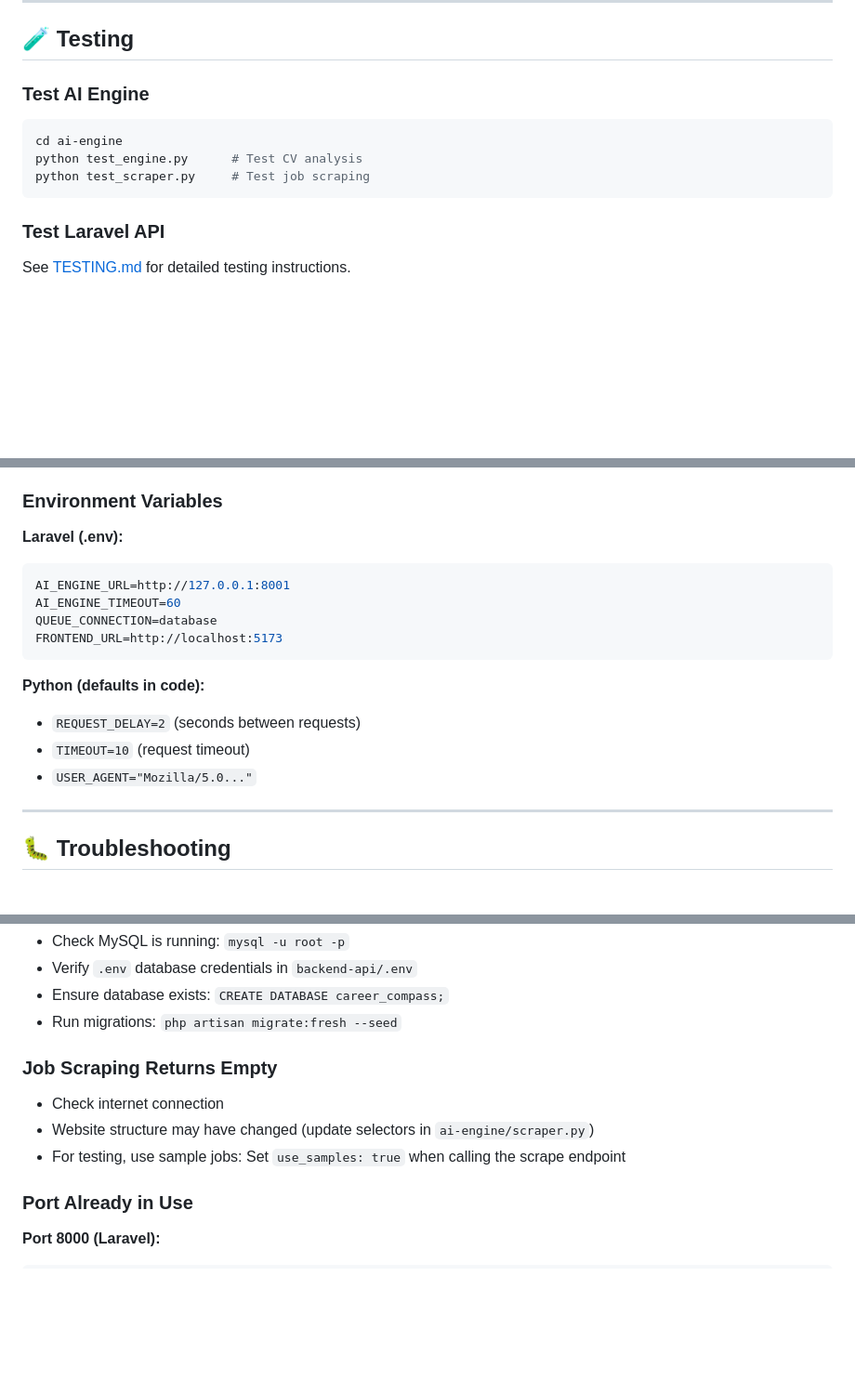
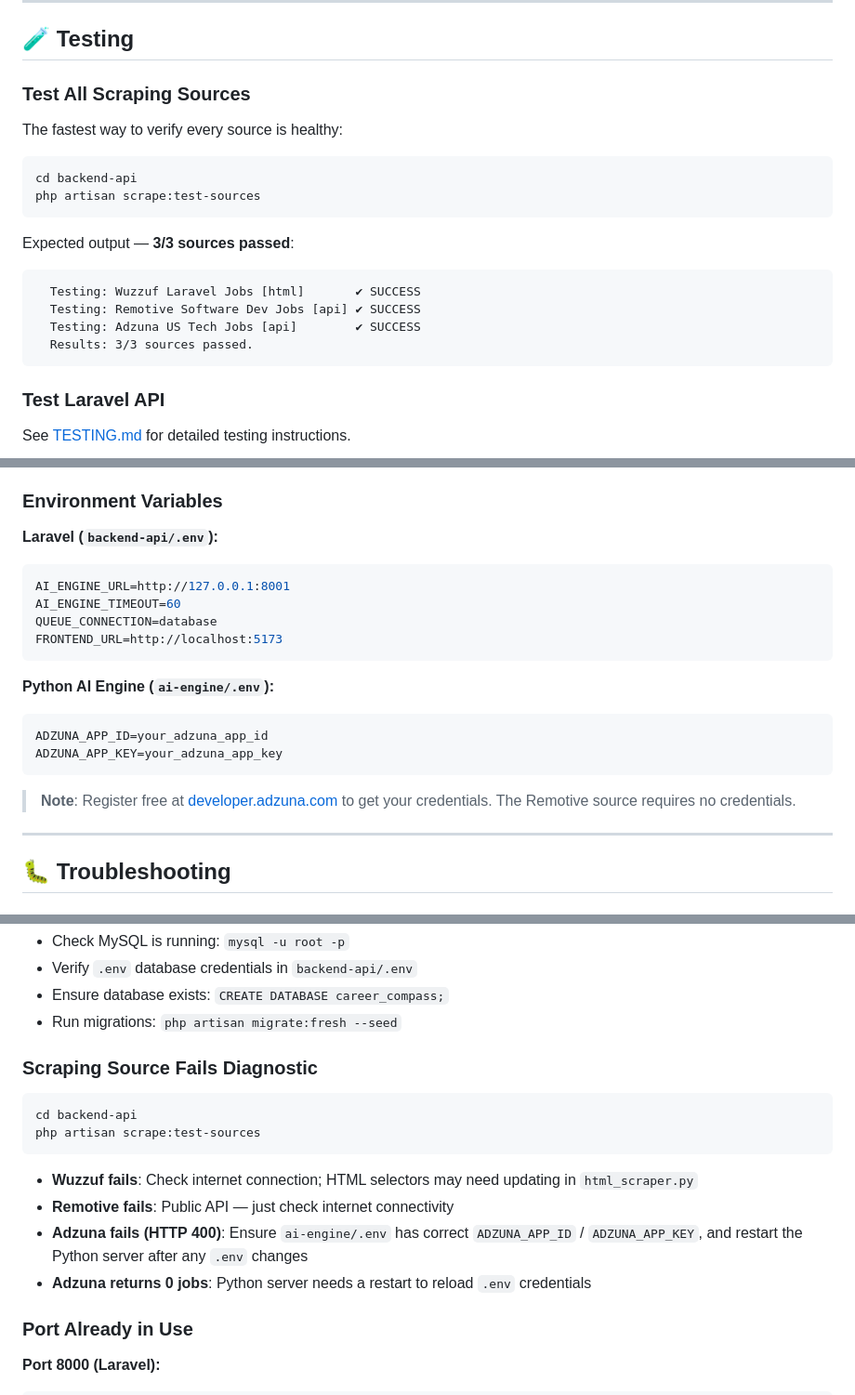
Before and after one commit to YousefAlTohamy/Graduation-project, a Markdown page: README.md, 3 parts joined by grey strips. Shown at 93% size. Rendered like a GitHub page; blank space fills up the shorter version.

````diff
--- a/README.md
+++ b/README.md
@@ -582,12 +603,22 @@ sequenceDiagram
 
 ## 🧪 Testing
 
-### Test AI Engine
+### Test All Scraping Sources
+
+The fastest way to verify every source is healthy:
 
 ```bash
-cd ai-engine
-python test_engine.py      # Test CV analysis
-python test_scraper.py     # Test job scraping
+cd backend-api
+php artisan scrape:test-sources
+```
+
+Expected output — **3/3 sources passed**:
+
+```
+  Testing: Wuzzuf Laravel Jobs [html]       ✔ SUCCESS
+  Testing: Remotive Software Dev Jobs [api] ✔ SUCCESS
+  Testing: Adzuna US Tech Jobs [api]        ✔ SUCCESS
+  Results: 3/3 sources passed.
 ```
 
 ### Test Laravel API
@@ -785,7 +820,7 @@ curl -X GET http://127.0.0.1:8000/api/gap-analysis/job/1 \
 
 ### Environment Variables
 
-**Laravel (.env):**
+**Laravel (`backend-api/.env`):**
 
 ```env
 AI_ENGINE_URL=http://127.0.0.1:8001
@@ -794,11 +829,14 @@ QUEUE_CONNECTION=database
 FRONTEND_URL=http://localhost:5173
 ```
 
-**Python (defaults in code):**
+**Python AI Engine (`ai-engine/.env`):**
 
-- `REQUEST_DELAY=2` (seconds between requests)
-- `TIMEOUT=10` (request timeout)
-- `USER_AGENT="Mozilla/5.0..."`
+```env
+ADZUNA_APP_ID=your_adzuna_app_id
+ADZUNA_APP_KEY=your_adzuna_app_key
+```
+
+> **Note**: Register free at [developer.adzuna.com](https://developer.adzuna.com/) to get your credentials. The Remotive source requires no credentials.
 
 ---
 
@@ -859,11 +897,17 @@ pip install -r requirements.txt --upgrade
 - Ensure database exists: `CREATE DATABASE career_compass;`
 - Run migrations: `php artisan migrate:fresh --seed`
 
-### Job Scraping Returns Empty
+### Scraping Source Fails Diagnostic
 
-- Check internet connection
-- Website structure may have changed (update selectors in `ai-engine/scraper.py`)
-- For testing, use sample jobs: Set `use_samples: true` when calling the scrape endpoint
+```bash
+cd backend-api
+php artisan scrape:test-sources
+```
+
+- **Wuzzuf fails**: Check internet connection; HTML selectors may need updating in `html_scraper.py`
+- **Remotive fails**: Public API — just check internet connectivity
+- **Adzuna fails (HTTP 400)**: Ensure `ai-engine/.env` has correct `ADZUNA_APP_ID` / `ADZUNA_APP_KEY`, and restart the Python server after any `.env` changes
+- **Adzuna returns 0 jobs**: Python server needs a restart to reload `.env` credentials
 
 ### Port Already in Use
 
````
Also changed, not shown: other parts of README.md (+51 -25 lines).
